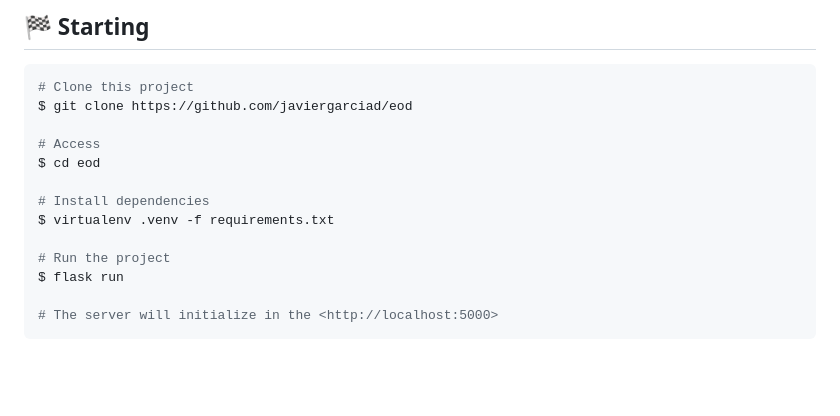
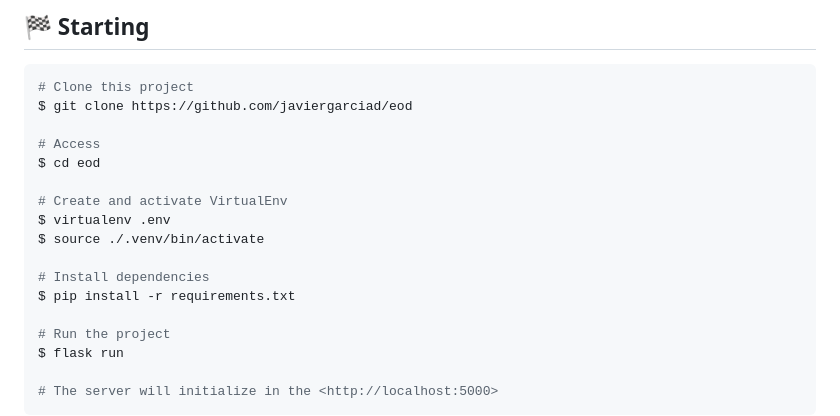
Before and after one commit to javiergarciad/AlphaVantage, a Markdown page: README.md, the part around the change. Rendered like a GitHub page; blank space fills up the shorter version.

```diff
--- a/README.md
+++ b/README.md
@@ -80,8 +80,12 @@ $ git clone https://github.com/javiergarciad/eod
 # Access
 $ cd eod
 
+# Create and activate VirtualEnv
+$ virtualenv .env
+$ source ./.venv/bin/activate
+
 # Install dependencies
-$ virtualenv .venv -f requirements.txt
+$ pip install -r requirements.txt
 
 # Run the project
 $ flask run
```
